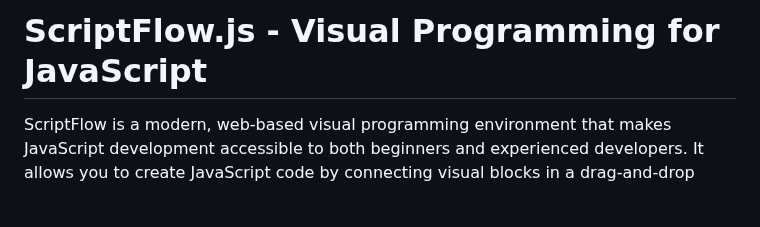
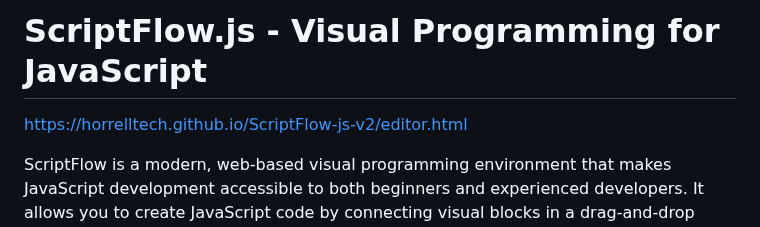
Before and after one commit to HorrellTech/ScriptFlow-js-v2, a Markdown page: README.md, the part around the change. Rendered like a GitHub page; blank space fills up the shorter version.

Commit message:
Update README.md
Add link to app

```diff
--- a/README.md
+++ b/README.md
@@ -1,4 +1,6 @@
 # ScriptFlow.js - Visual Programming for JavaScript
+
+https://horrelltech.github.io/ScriptFlow-js-v2/editor.html
 
 ScriptFlow is a modern, web-based visual programming environment that makes JavaScript development accessible to both beginners and experienced developers. It allows you to create JavaScript code by connecting visual blocks in a drag-and-drop interface, similar to Scratch or Blueprints in Unreal Engine, but tailored for web development.
 
```
